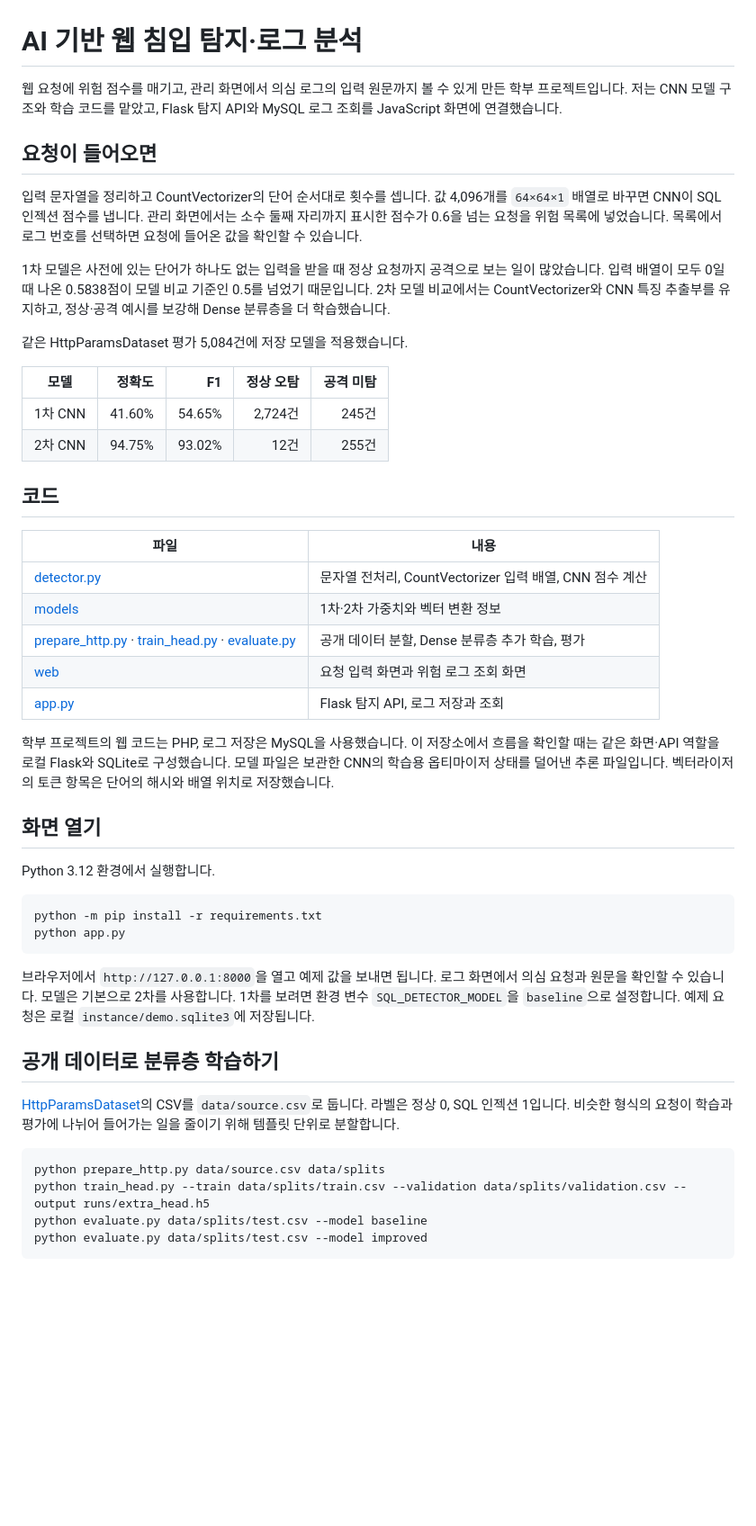
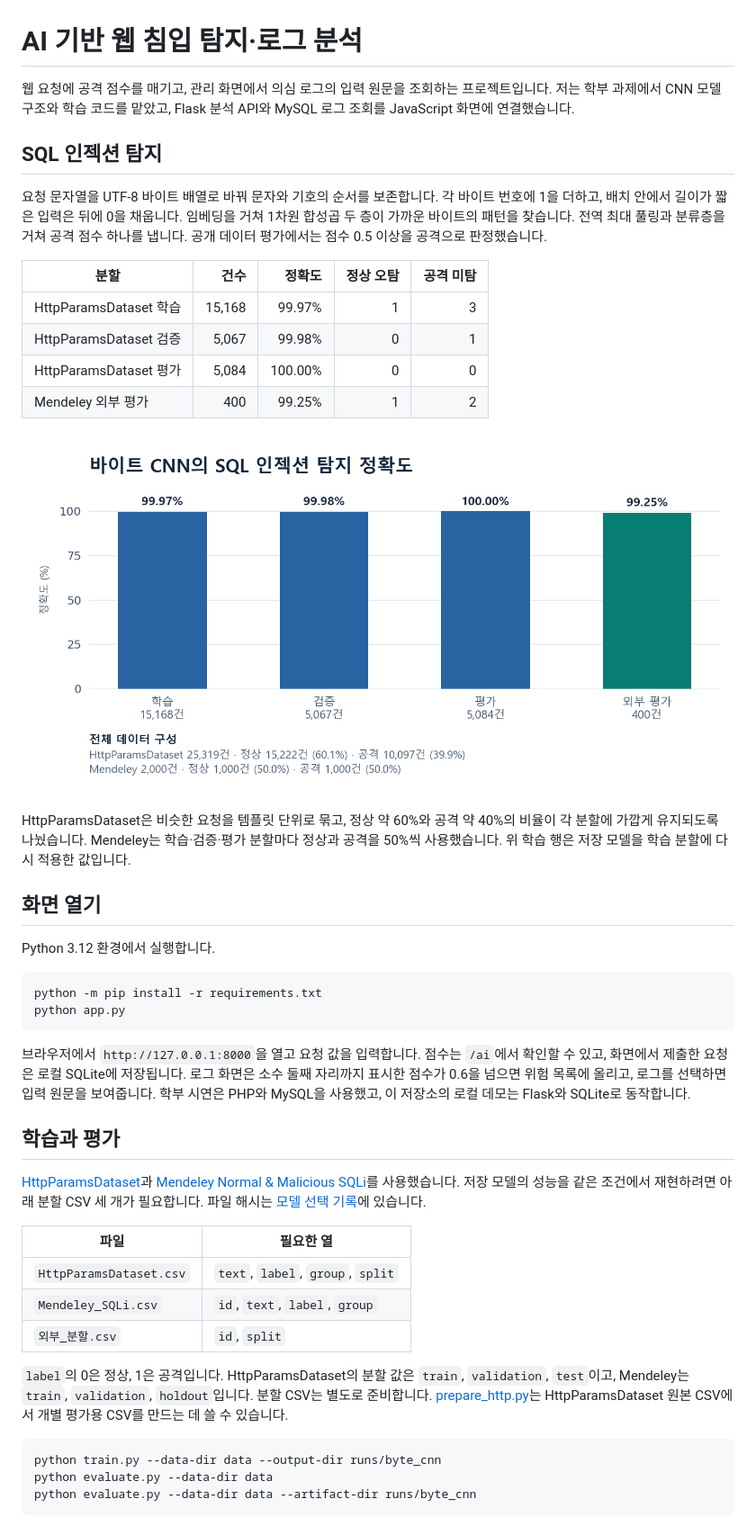
Before and after one commit to y0x79min/AI_Web_Intrusion_Detection, a Markdown page: README.md, the part around one of its changes. Shown at 90% size. Rendered like a GitHub page; pictures changed too: reports/accuracy.png (added); blank space fills up the shorter version.

````diff
--- a/README.md
+++ b/README.md
@@ -1,31 +1,21 @@
 # AI 기반 웹 침입 탐지·로그 분석
 
-웹 요청에 위험 점수를 매기고, 관리 화면에서 의심 로그의 입력 원문까지 볼 수 있게 만든 학부 프로젝트입니다. 저는 CNN 모델 구조와 학습 코드를 맡았고, Flask 탐지 API와 MySQL 로그 조회를 JavaScript 화면에 연결했습니다.
+웹 요청에 공격 점수를 매기고, 관리 화면에서 의심 로그의 입력 원문을 조회하는 프로젝트입니다. 저는 학부 과제에서 CNN 모델 구조와 학습 코드를 맡았고, Flask 분석 API와 MySQL 로그 조회를 JavaScript 화면에 연결했습니다.
 
-## 요청이 들어오면
+## SQL 인젝션 탐지
 
-입력 문자열을 정리하고 CountVectorizer의 단어 순서대로 횟수를 셉니다. 값 4,096개를 `64×64×1` 배열로 바꾸면 CNN이 SQL 인젝션 점수를 냅니다. 관리 화면에서는 소수 둘째 자리까지 표시한 점수가 0.6을 넘는 요청을 위험 목록에 넣었습니다. 목록에서 로그 번호를 선택하면 요청에 들어온 값을 확인할 수 있습니다.
+요청 문자열을 UTF-8 바이트 배열로 바꿔 문자와 기호의 순서를 보존합니다. 각 바이트 번호에 1을 더하고, 배치 안에서 길이가 짧은 입력은 뒤에 0을 채웁니다. 임베딩을 거쳐 1차원 합성곱 두 층이 가까운 바이트의 패턴을 찾습니다. 전역 최대 풀링과 분류층을 거쳐 공격 점수 하나를 냅니다. 공개 데이터 평가에서는 점수 0.5 이상을 공격으로 판정했습니다.
 
-1차 모델은 사전에 있는 단어가 하나도 없는 입력을 받을 때 정상 요청까지 공격으로 보는 일이 많았습니다. 입력 배열이 모두 0일 때 나온 0.5838점이 모델 비교 기준인 0.5를 넘었기 때문입니다. 2차 모델 비교에서는 CountVectorizer와 CNN 특징 추출부를 유지하고, 정상·공격 예시를 보강해 Dense 분류층을 더 학습했습니다.
+| 분할 | 건수 | 정확도 | 정상 오탐 | 공격 미탐 |
+| --- | ---: | ---: | ---: | ---: |
+| HttpParamsDataset 학습 | 15,168 | 99.97% | 1 | 3 |
+| HttpParamsDataset 검증 | 5,067 | 99.98% | 0 | 1 |
+| HttpParamsDataset 평가 | 5,084 | 100.00% | 0 | 0 |
+| Mendeley 외부 평가 | 400 | 99.25% | 1 | 2 |
 
-같은 HttpParamsDataset 평가 5,084건에 저장 모델을 적용했습니다.
+![바이트 CNN 정확도와 전체 데이터 구성](reports/accuracy.png)
 
-| 모델 | 정확도 | F1 | 정상 오탐 | 공격 미탐 |
-| --- | ---: | ---: | ---: | ---: |
-| 1차 CNN | 41.60% | 54.65% | 2,724건 | 245건 |
-| 2차 CNN | 94.75% | 93.02% | 12건 | 255건 |
-
-## 코드
-
-| 파일 | 내용 |
-| --- | --- |
-| [detector.py](detector.py) | 문자열 전처리, CountVectorizer 입력 배열, CNN 점수 계산 |
-| [models](models/) | 1차·2차 가중치와 벡터 변환 정보 |
-| [prepare_http.py](prepare_http.py) · [train_head.py](train_head.py) · [evaluate.py](evaluate.py) | 공개 데이터 분할, Dense 분류층 추가 학습, 평가 |
-| [web](web/) | 요청 입력 화면과 위험 로그 조회 화면 |
-| [app.py](app.py) | Flask 탐지 API, 로그 저장과 조회 |
-
-학부 프로젝트의 웹 코드는 PHP, 로그 저장은 MySQL을 사용했습니다. 이 저장소에서 흐름을 확인할 때는 같은 화면·API 역할을 로컬 Flask와 SQLite로 구성했습니다. 모델 파일은 보관한 CNN의 학습용 옵티마이저 상태를 덜어낸 추론 파일입니다. 벡터라이저의 토큰 항목은 단어의 해시와 배열 위치로 저장했습니다.
+HttpParamsDataset은 비슷한 요청을 템플릿 단위로 묶고, 정상 약 60%와 공격 약 40%의 비율이 각 분할에 가깝게 유지되도록 나눴습니다. Mendeley는 학습·검증·평가 분할마다 정상과 공격을 50%씩 사용했습니다. 위 학습 행은 저장 모델을 학습 분할에 다시 적용한 값입니다.
 
 ## 화면 열기
 
@@ -36,16 +26,23 @@ python -m pip install -r requirements.txt
 python app.py
 ```
 
-브라우저에서 `http://127.0.0.1:8000`을 열고 예제 값을 보내면 됩니다. 로그 화면에서 의심 요청과 원문을 확인할 수 있습니다. 모델은 기본으로 2차를 사용합니다. 1차를 보려면 환경 변수 `SQL_DETECTOR_MODEL`을 `baseline`으로 설정합니다. 예제 요청은 로컬 `instance/demo.sqlite3`에 저장됩니다.
+브라우저에서 `http://127.0.0.1:8000`을 열고 요청 값을 입력합니다. 점수는 `/ai`에서 확인할 수 있고, 화면에서 제출한 요청은 로컬 SQLite에 저장됩니다. 로그 화면은 소수 둘째 자리까지 표시한 점수가 0.6을 넘으면 위험 목록에 올리고, 로그를 선택하면 입력 원문을 보여줍니다. 학부 시연은 PHP와 MySQL을 사용했고, 이 저장소의 로컬 데모는 Flask와 SQLite로 동작합니다.
 
-## 공개 데이터로 분류층 학습하기
+## 학습과 평가
 
-[HttpParamsDataset](https://github.com/Morzeux/HttpParamsDataset)의 CSV를 `data/source.csv`로 둡니다. 라벨은 정상 0, SQL 인젝션 1입니다. 비슷한 형식의 요청이 학습과 평가에 나뉘어 들어가는 일을 줄이기 위해 템플릿 단위로 분할합니다.
+[HttpParamsDataset](https://github.com/Morzeux/HttpParamsDataset)과 [Mendeley Normal & Malicious SQLi](https://data.mendeley.com/datasets/sx84kj3xfz/1)를 사용했습니다. 저장 모델의 성능을 같은 조건에서 재현하려면 아래 분할 CSV 세 개가 필요합니다. 파일 해시는 [모델 선택 기록](models/byte_selection.json)에 있습니다.
+
+| 파일 | 필요한 열 |
+| --- | --- |
+| `HttpParamsDataset.csv` | `text`, `label`, `group`, `split` |
+| `Mendeley_SQLi.csv` | `id`, `text`, `label`, `group` |
+| `외부_분할.csv` | `id`, `split` |
+
+`label`의 0은 정상, 1은 공격입니다. HttpParamsDataset의 분할 값은 `train`, `validation`, `test`이고, Mendeley는 `train`, `validation`, `holdout`입니다. 분할 CSV는 별도로 준비합니다. [prepare_http.py](prepare_http.py)는 HttpParamsDataset 원본 CSV에서 개별 평가용 CSV를 만드는 데 쓸 수 있습니다.
 
 ```bash
-python prepare_http.py data/source.csv data/splits
-python train_head.py --train data/splits/train.csv --validation data/splits/validation.csv --output runs/extra_head.h5
-python evaluate.py data/splits/test.csv --model baseline
-python evaluate.py data/splits/test.csv --model improved
+python train.py --data-dir data --output-dir runs/byte_cnn
+python evaluate.py --data-dir data
+python evaluate.py --data-dir data --artifact-dir runs/byte_cnn
 ```
 
````
Also changed, not shown: other parts of README.md (+21 -1 lines), reports/input_settings.png (added), 16 other files.
